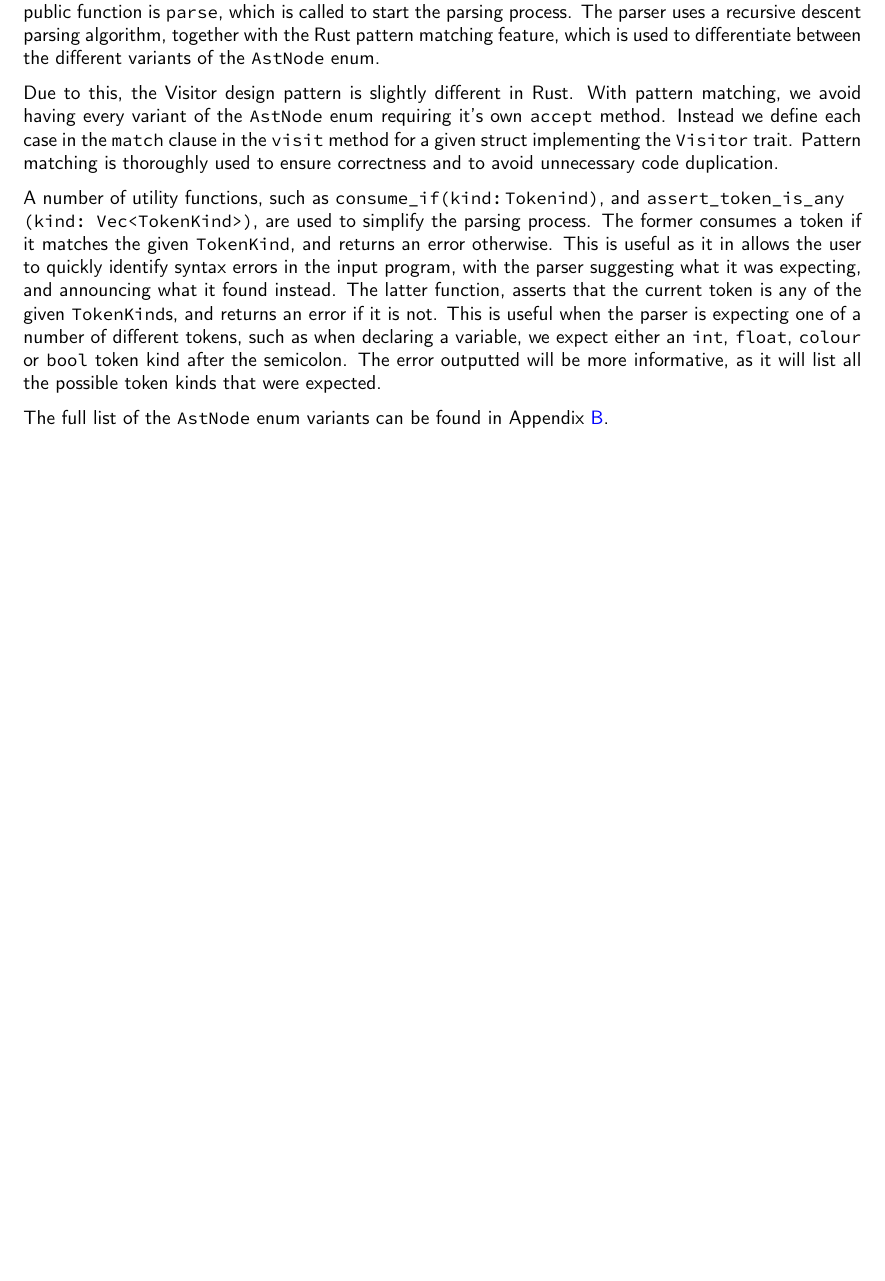
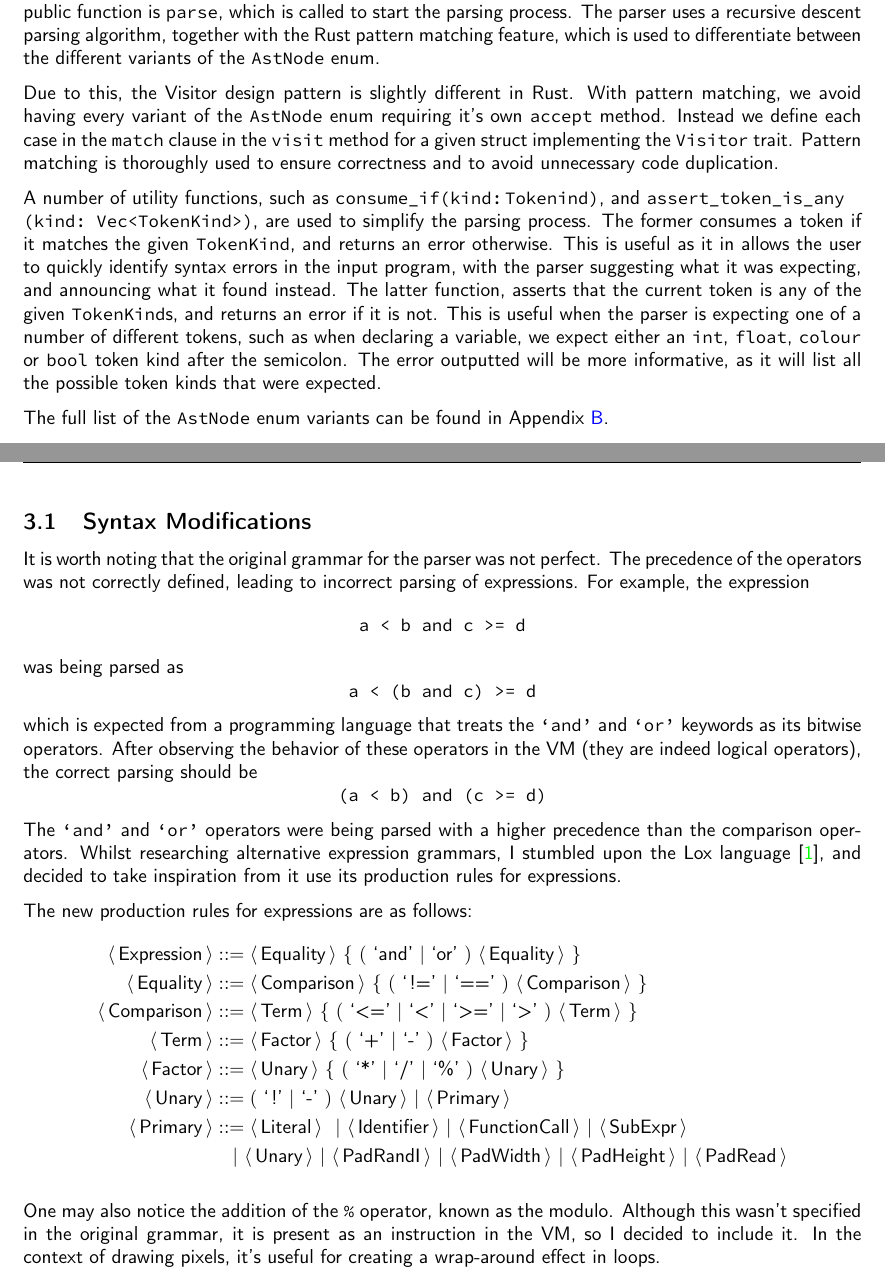
Before and after one commit to girogio/parlc, a LaTeX paper (report/main.tex, which reads report/tasks/parser.tex): part of page 8 of 14 before the commit and two parts of pages 8 and 9 of 16 after it, the two joined at a grey line, cut so that both start at the same text, the shorter picture padded with empty space. Compiled offline with pdfLaTeX.

Commit message:
Task 2 report done

```diff
--- a/report/tasks/parser.tex
+++ b/report/tasks/parser.tex
@@ -52,5 +53,41 @@ a variable, we expect either an \code{int}, \code{float}, \code{colour} or
 \code{bool} token kind after the semicolon. The error outputted will be more
 informative, as it will list all the possible token kinds that were expected.
 
+
+
 The full list of the \code{AstNode} enum variants can be found in Appendix
 \ref{sec:parser-ast-node-enum}.
+
+\subsection{Syntax Modifications}
+
+It is worth noting that the original grammar for the parser was not perfect. The
+precedence of the operators was not correctly defined, leading to incorrect
+parsing of expressions.  For example, the
+expression $$\code{a < b and c >= d}$$ was being parsed as $$\code{a < (b and c)
+        >= d}$$ which is expected from a programming language that treats the
+\code{`and'} and \code{`or'} keywords as its bitwise operators.  After
+observing the behavior of these operators in the VM (they are indeed logical
+operators), the correct parsing should be $$\code{(a < b) and (c >= d)}$$ The
+\code{`and'} and \code{`or'} operators were being parsed with a higher
+precedence than the comparison operators. Whilst researching alternative
+expression grammars, I stumbled upon the Lox language \cite{nystrom2021crafting}, and
+decided to take inspiration from it use its production rules for expressions.
+
+The new production rules for expressions are as follows:
+\begin{align*}
+    \bnfTerm{Expression} & ::= \bnfTerm{Equality} \ \{ \ ( \ \text{`and'} \ |\  \text{`or'} \ )\ \bnfTerm{Equality} \ \}                                 \\
+    \bnfTerm{Equality}   & ::= \bnfTerm{Comparison} \ \{ \ ( \ \text{`!='} \ |\  \text{`=='} \ )\  \bnfTerm{Comparison} \ \}                             \\
+    \bnfTerm{Comparison} & ::= \bnfTerm{Term} \ \{ \ ( \ \text{`<='} \ |\  \text{`<'} \ |\  \text{`>='} \ |\  \text{`>'} \ )\  \bnfTerm{Term}  \ \}      \\
+    \bnfTerm{Term}       & ::= \bnfTerm{Factor} \ \{ \ ( \ \text{`+'} \ |\  \text{`-'} \ )\ \bnfTerm{Factor} \ \}                                        \\
+    \bnfTerm{Factor}     & ::= \bnfTerm{Unary} \ \{ \ ( \ \text{`*'} \ |\  \text{`/'} \ |\ \text{`\%'} \ )\ \bnfTerm{Unary} \ \}                         \\
+    \bnfTerm{Unary}      & ::=  ( \ \text{`!'} \ |\  \text{`-'} \ ) \ \bnfTerm{Unary} \ |\ \bnfTerm{Primary}                                             \\
+    \bnfTerm{Primary}    & ::= \bnfTerm{Literal} \ \ |\
+    \bnfTerm{Identifier} \ |\ \bnfTerm{FunctionCall} \ |\ \bnfTerm{SubExpr}
+    \                                                                                                                                                    \\
+                         & \quad | \ \bnfTerm{Unary} \ | \ \bnfTerm{PadRandI} \ | \ \bnfTerm{PadWidth} \ | \ \bnfTerm{PadHeight} \ | \ \bnfTerm{PadRead}
+\end{align*}
+
+One may also notice the addition of the $\code{\%}$ operator, known as the
+modulo.  Although this wasn't specified in the original grammar, it is present
+as an instruction in the VM, so I decided to include it. In the context of
+drawing pixels, it's useful for creating a wrap-around effect in loops.
```
Also changed, not shown: report/appendix.tex (+1 -0 lines), report/main.tex (+2 -4 lines), report/tasks/semantic.tex (added, +1 -0 lines), report/main.pdf, report/tasks/parser.tex (1 more changed lines), 1 other file.
